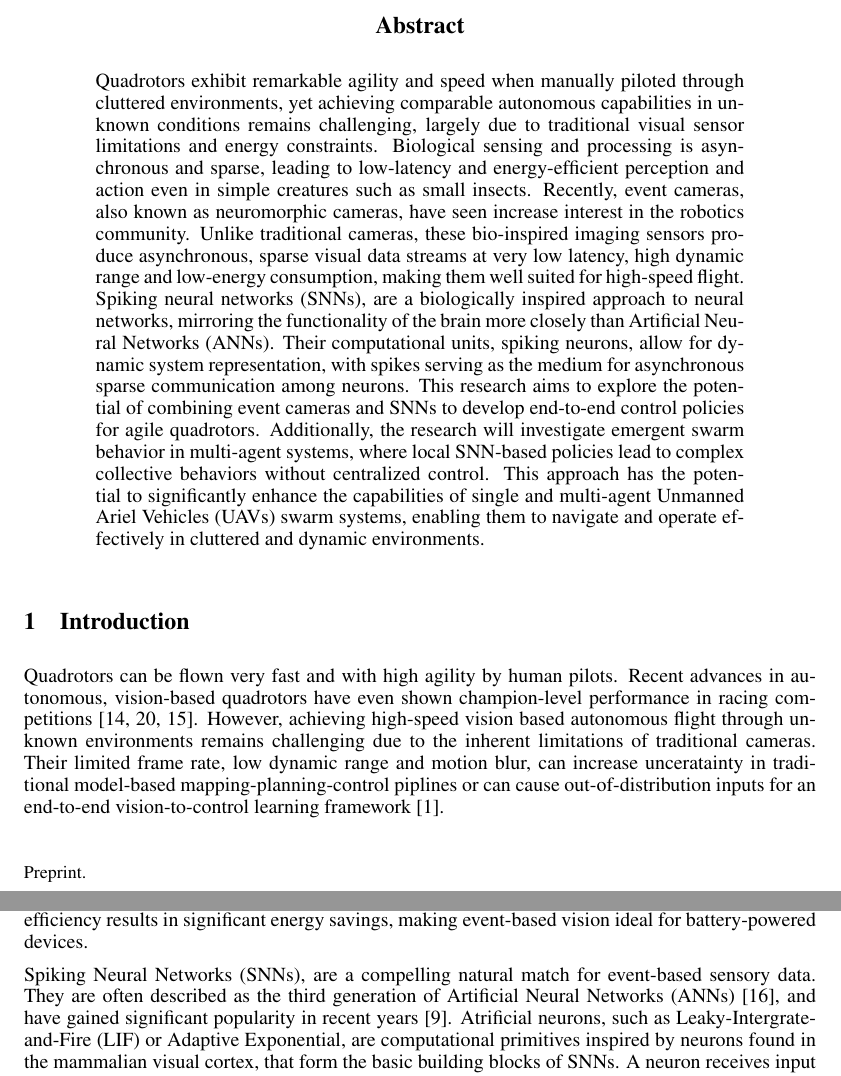
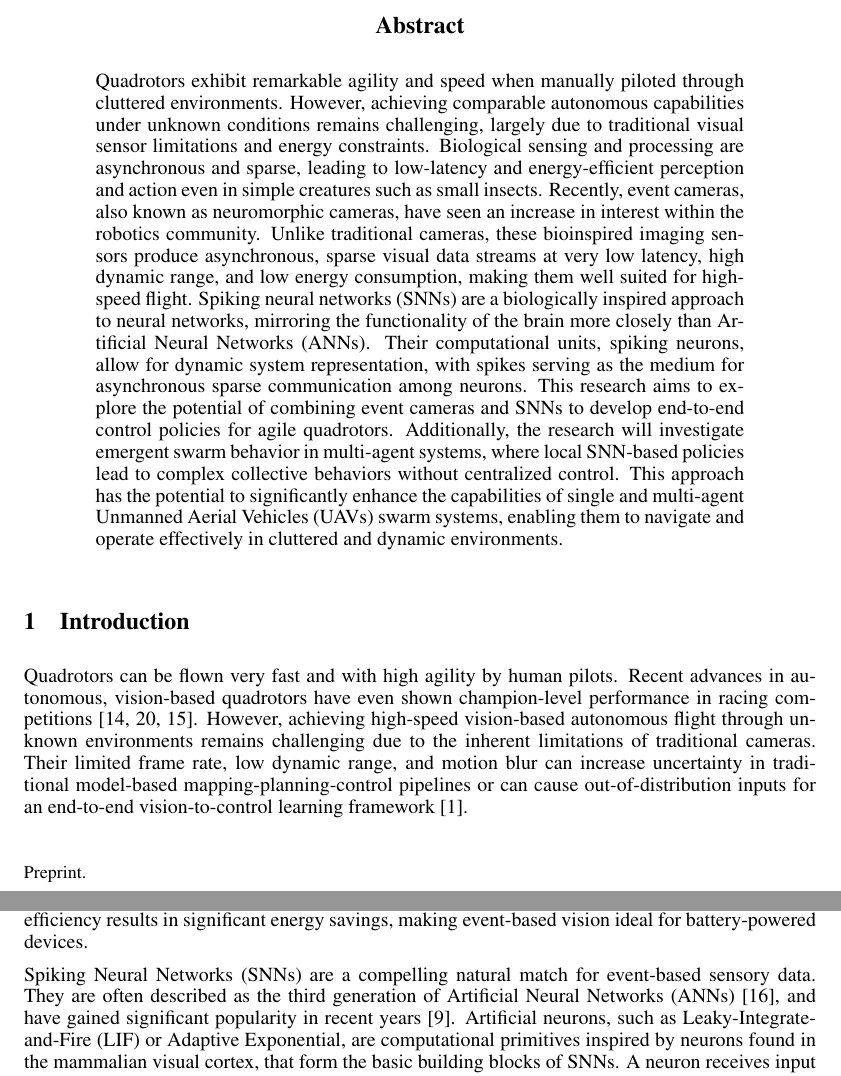
Before and after one commit to AmitNativ1984/SAIL-Publications, a LaTeX paper (letter-of-intent/letter-of-intent.tex): two parts of pages 1 and 2 of 5, joined at a grey line, cut so that both start at the same text. Compiled offline with pdfLaTeX.

Commit message:
Fixed typos

```diff
--- a/letter-of-intent/letter-of-intent.tex
+++ b/letter-of-intent/letter-of-intent.tex
@@ -24,15 +24,15 @@
 \maketitle
 
 \begin{abstract}
-    Quadrotors exhibit remarkable agility and speed when manually piloted through cluttered environments, yet achieving comparable autonomous capabilities in unknown conditions remains challenging, largely due to traditional visual sensor limitations and energy constraints. Biological sensing and processing is asynchronous and sparse, leading to low-latency and energy-efficient perception and action even in simple creatures such as small insects. Recently, event cameras, also known as neuromorphic cameras, have seen increase interest in the robotics community. Unlike traditional cameras, these bio-inspired imaging sensors produce asynchronous, sparse visual data streams at very low latency, high dynamic range and low-energy consumption, making them well suited for high-speed flight. Spiking neural networks (SNNs), are a biologically inspired approach to neural networks, mirroring the functionality of the brain more closely than Artificial Neural Networks (ANNs). Their computational units, spiking neurons, allow for dynamic system representation, with spikes serving as the medium for asynchronous sparse communication among neurons. This research aims to explore the potential of combining event cameras and SNNs to develop end-to-end control policies for agile quadrotors. Additionally, the research will investigate emergent swarm behavior in multi-agent systems, where local SNN-based policies lead to complex collective behaviors without centralized control. This approach has the potential to significantly enhance the capabilities of single and multi-agent Unmanned Ariel Vehicles (UAVs) swarm systems, enabling them to navigate and operate effectively in cluttered and dynamic environments.
+    Quadrotors exhibit remarkable agility and speed when manually piloted through cluttered environments. However, achieving comparable autonomous capabilities under unknown conditions remains challenging, largely due to traditional visual sensor limitations and energy constraints. Biological sensing and processing are asynchronous and sparse, leading to low-latency and energy-efficient perception and action even in simple creatures such as small insects. Recently, event cameras, also known as neuromorphic cameras, have seen an increase in interest within the robotics community. Unlike traditional cameras, these bioinspired imaging sensors produce asynchronous, sparse visual data streams at very low latency, high dynamic range, and low energy consumption, making them well suited for high-speed flight. Spiking neural networks (SNNs) are a biologically inspired approach to neural networks, mirroring the functionality of the brain more closely than Artificial Neural Networks (ANNs). Their computational units, spiking neurons, allow for dynamic system representation, with spikes serving as the medium for asynchronous sparse communication among neurons. This research aims to explore the potential of combining event cameras and SNNs to develop end-to-end control policies for agile quadrotors. Additionally, the research will investigate emergent swarm behavior in multi-agent systems, where local SNN-based policies lead to complex collective behaviors without centralized control. This approach has the potential to significantly enhance the capabilities of single and multi-agent Unmanned Aerial Vehicles (UAVs) swarm systems, enabling them to navigate and operate effectively in cluttered and dynamic environments.
 \end{abstract}
 
 \section{Introduction}
-Quadrotors can be flown very fast and with high agility by human pilots. Recent advances in autonomous, vision-based quadrotors have even shown champion-level performance in racing competitions \cite{kaufmannChampionlevelDroneRacing2023, romeroDreamFlyModelBased2025a, loquercioLearningHighSpeedFlight2021}. However, achieving high-speed vision based autonomous flight through unknown environments remains challenging due to the inherent limitations of traditional cameras. Their limited frame rate, low dynamic range and motion blur, can increase unceratainty in traditional model-based mapping-planning-control piplines or can cause out-of-distribution inputs for an end-to-end vision-to-control learning framework \cite{bhattacharyaVisionTransformersEndtoEnd2025}.
+Quadrotors can be flown very fast and with high agility by human pilots. Recent advances in autonomous, vision-based quadrotors have even shown champion-level performance in racing competitions \cite{kaufmannChampionlevelDroneRacing2023, romeroDreamFlyModelBased2025a, loquercioLearningHighSpeedFlight2021}. However, achieving high-speed vision-based autonomous flight through unknown environments remains challenging due to the inherent limitations of traditional cameras. Their limited frame rate, low dynamic range, and motion blur can increase uncertainty in traditional model-based mapping-planning-control pipelines or can cause out-of-distribution inputs for an end-to-end vision-to-control learning framework \cite{bhattacharyaVisionTransformersEndtoEnd2025}.
 
 Event-based vision represents a paradigm shift in visual sensing technology, inspired by biological visual systems capabilities (thus also referred to as neuromorphic vision) to detect and respond to changes in the environment. Unlike traditional frame cameras, which capture static images at set intervals, event-based vision utilizes neuromorphic cameras to continuously monitor light intensity changes at each pixel \cite{chakravarthiRecentEventCamera2024}. These cameras produce “events” only when significant changes occur, generating a dynamic data stream that reflects real-time scene dynamics. Event-based vision mimics the asynchronous nature of biological perception, where each pixel independently detects and records changes. This approach provides exceptionally high temporal resolution, essential for accurately capturing fast-moving objects and dynamic scenes without the motion blur typically associated with frame cameras. By focusing solely on changes and excluding static information, event cameras manage data more efficiently, significantly reducing redundancy and bandwidth requirements. The nearly continuous capture and processing of events enable immediate responses to scene changes, making event-based vision particularly suitable for high-speed motion and applications that require rapid decision-making \cite{DenseContinuousTimeOptical, gehrigERAFTDenseOptical2021, forraiEventbasedAgileObject2023, jiangFullyAsynchronousNeuromorphic2024, vidalUltimateSLAMCombining2018, falangaDynamicObstacleAvoidance2020}. The technology’s focus on detecting changes on a logarithmic scale rather than absolute values allows it to handle a wide range of lighting conditions effectively, avoiding common issues like overexposure or underexposure encountered with traditional systems \cite{gallegoEventbasedVisionSurvey2022, gehrigLowlatencyAutomotiveVision2024}. This adaptability is particularly valuable in environments with challenging lighting conditions in outdoor settings. Moreover, since event cameras process only the changes, they require less data bandwidth and computational power compared to traditional cameras. This efficiency results in significant energy savings, making event-based vision ideal for battery-powered devices.
 
-Spiking Neural Networks (SNNs), are a compelling natural match for event-based sensory data. They are often described as the third generation of Artificial Neural Networks (ANNs) \cite{maassNetworksSpikingNeurons1997a}, and have gained significant popularity in recent years \cite{gallegoEventbasedVisionSurvey2022}. Atrificial neurons, such as Leaky-Intergrate-and-Fire (LIF) or Adaptive Exponential, are computational primitives inspired by neurons found in the mammalian visual cortex, that form the basic building blocks of SNNs. A neuron receives input spikes ("events"), which modify its internal state (membrane potential) and produce an output spike (action potential) when the state surpasses a threshold \cite{gallegoEventbasedVisionSurvey2022}. As in biological neurons, which transmit information through short, discrete voltage spikes, SNNs encode data within the temporal dynamics of these spikes, each spike having the same magnitude. This event-driven operation sets SNNs apart from conventional ANNs, which rely on continuous numerical values for information representation. Consequently, the asynchronous, sparse and parallel processing characteristics inherent to SNNs result in substantially lower energy consumption, making them particularly suitable for hardware implementations \cite{farsaLowCostHighSpeedNeuromorphic2019, siddiqueLowCostNeuromorphic2023}. Additionally, the temporal dynamics of SNNs enhance their capability to model complex temporal patterns, offering greater expressiveness and adaptability in dynamic environments. Processing event-based visual streams with SNNs has been shown to be successful in various tasks, such as object detection \cite{iaboniEventbasedSpikingNeural2024}, optical flow estimation \cite{cuadradoOpticalFlowEstimation2023} and event-based stereo vision \cite{osswaldSpikingNeuralNetwork2017}. Despite these successes, applying SNNs to end-to-end control tasks from visual event streams in high speed and uncontrolled environemtns is still in its infancy \cite{stroobantsNeuromorphicAttitudeEstimation2025, paredes-vallesFullyNeuromorphicVision2023b, onizTrajectoryControlQuadrotors2024}, presenting an exciting research frontier.
+Spiking Neural Networks (SNNs) are a compelling natural match for event-based sensory data. They are often described as the third generation of Artificial Neural Networks (ANNs) \cite{maassNetworksSpikingNeurons1997a}, and have gained significant popularity in recent years \cite{gallegoEventbasedVisionSurvey2022}. Artificial neurons, such as Leaky-Integrate-and-Fire (LIF) or Adaptive Exponential, are computational primitives inspired by neurons found in the mammalian visual cortex, that form the basic building blocks of SNNs. A neuron receives input spikes ("events"), which modify its internal state (membrane potential) and produce an output spike (action potential) when the state surpasses a threshold \cite{gallegoEventbasedVisionSurvey2022}. As in biological neurons, which transmit information through short, discrete voltage spikes, SNNs encode data within the temporal dynamics of these spikes, each spike having the same magnitude. This event-driven operation sets SNNs apart from conventional ANNs, which rely on continuous numerical values for information representation. Consequently, the asynchronous, sparse and parallel processing characteristics inherent to SNNs result in substantially lower energy consumption, making them particularly suitable for hardware implementations \cite{farsaLowCostHighSpeedNeuromorphic2019, siddiqueLowCostNeuromorphic2023}. Additionally, the temporal dynamics of SNNs enhance their capability to model complex temporal patterns, offering greater expressiveness and adaptability in dynamic environments. Processing event-based visual streams with SNNs has been shown to be successful in various tasks, such as object detection \cite{iaboniEventbasedSpikingNeural2024}, optical flow estimation \cite{cuadradoOpticalFlowEstimation2023} and event-based stereo vision \cite{osswaldSpikingNeuralNetwork2017}. Despite these successes, applying SNNs to end-to-end control tasks from visual event streams in high speed and uncontrolled environemtns is still in its infancy \cite{stroobantsNeuromorphicAttitudeEstimation2025, paredes-vallesFullyNeuromorphicVision2023b, onizTrajectoryControlQuadrotors2024}, presenting an exciting research frontier.
 
 Emergent swarm intelligence refers to the spontaneous organization and adaptive collective behavior arising from local interactions among decentralized agents without centeral control. This phenomenon is observed in various biological systems, such as ant colonies, bird flocks, bee-hives, and fish schools, where simple rules followed by individual agents lead to complex group behaviors. In robotics, emergent swarm intelligence can be harnessed to create robust and flexible multi-agent robtic systems with a common goal, while adapting to dynamic environments. By leveraging local interactions and decentralized control, swarms can exhibit complex behaviors such as flocking, foraging, and exploration, which are essential for tasks like search and rescue, environmental monitoring, and autonomous navigation \cite{debieSwarmRoboticsSurvey2023}. SNNs are particularly compelling in this contex due to their biological inspiration and energy efficiency. In \cite{zhuSpikingNeuralNetworks2024}, SNNs were used to control milling behavior in a swarm of agents with simple binary binary sensing in a simulated environment. In \cite{zhaoNatureinspiredSelforganizingCollision2022}, SNNs were shown to control a swarm of quadrotors, enabling them to avoid intra-swarm collisions in a controlled setting.
 
```
